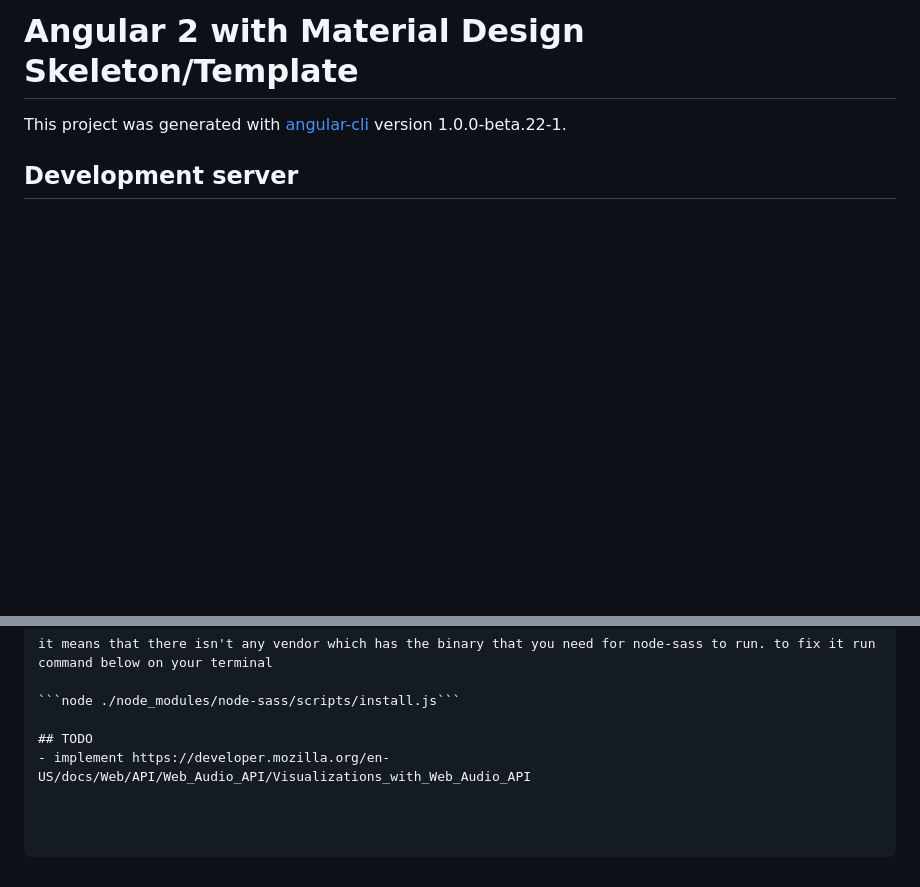
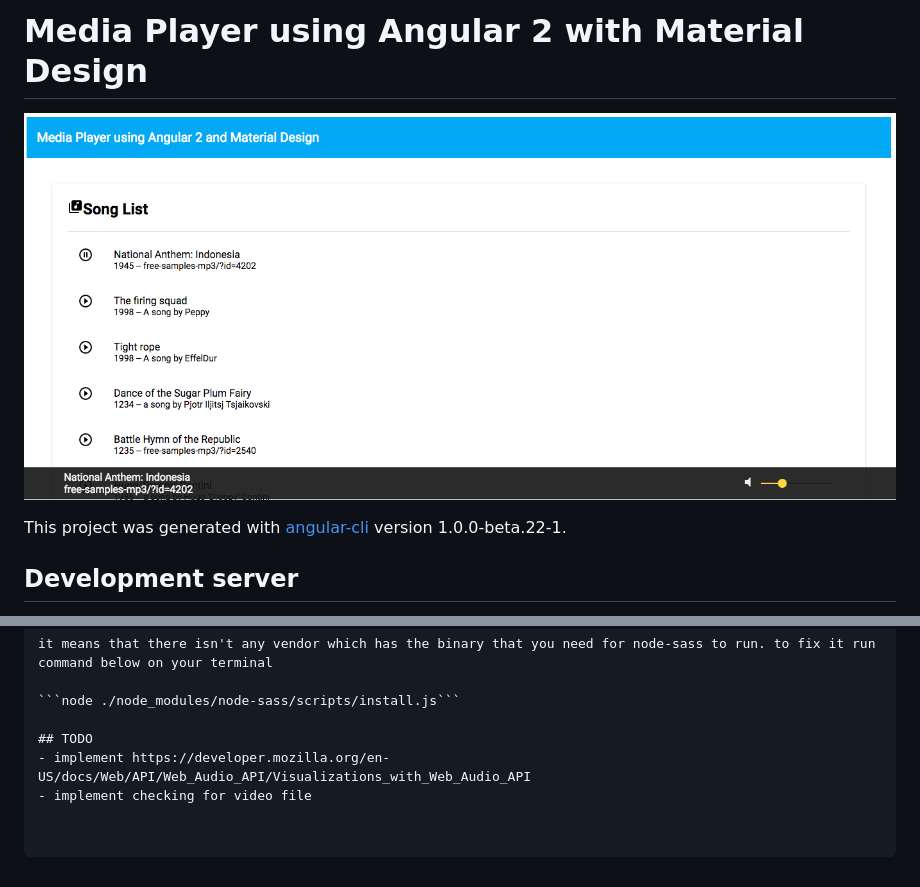
Before and after one commit to zufrizalyordan/media-player-angular-2-material-design, a Markdown page: README.md, 2 parts joined by grey strips. GitHub-like rendering; pictures changed too: src/screencapture-localhost-4200-1481709556458.png (added); blank space fills up the shorter version.

Commit message:
added screenshot

```diff
--- a/README.md
+++ b/README.md
@@ -1,4 +1,6 @@
-# Angular 2 with Material Design Skeleton/Template
+# Media Player using Angular 2 with Material Design
+
+![App Screenshot](src/screencapture-localhost-4200-1481709556458.png?raw=true "App Screenshot")
 
 This project was generated with [angular-cli](https://github.com/angular/angular-cli) version 1.0.0-beta.22-1.
 
@@ -21,3 +23,4 @@ it means that there isn't any vendor which has the binary that you need for node
 
 ## TODO
 - implement https://developer.mozilla.org/en-US/docs/Web/API/Web_Audio_API/Visualizations_with_Web_Audio_API
+- implement checking for video file
```
